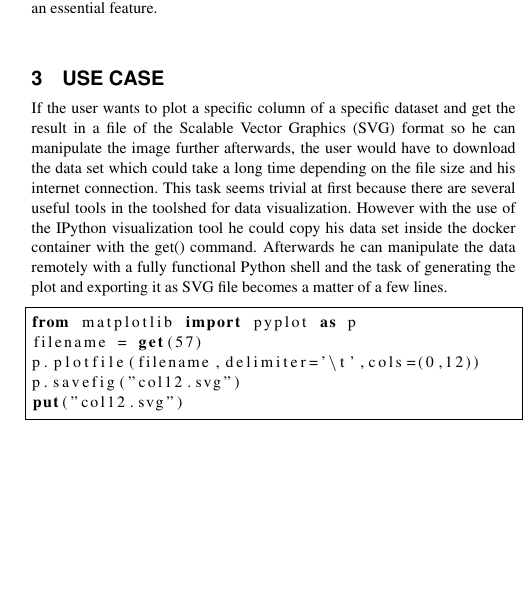
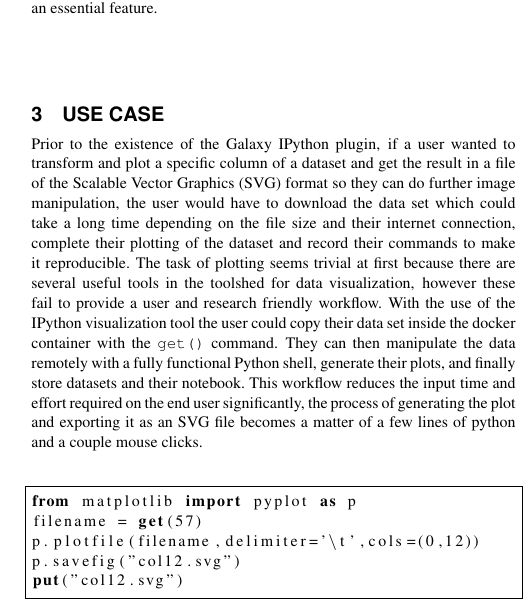
Before and after one commit to bgruening/ipython-galaxy-publication, a LaTeX paper (latex/document.tex): part of one column of page 2 of 3, cut so that both start at the same text, the shorter picture padded with empty space. Compiled offline with pdfLaTeX.

Commit message:
Rewrote entire paragraph

```diff
--- a/latex/document.tex
+++ b/latex/document.tex
@@ -53,7 +53,7 @@ Upon starting the IPython visualization a check is performed on the data set fro
 
 \section{Use Case}
 
-If the user wants to plot a specific column of a specific dataset and get the result in a file of the Scalable Vector Graphics (SVG) format so he can manipulate the image further afterwards, the user would have to download the data set which could take a long time depending on the file size and his internet connection. This task seems trivial at first because there are several useful tools in the toolshed for data visualization. However with the use of the IPython visualization tool he could copy his data set inside the docker container with the get() command. Afterwards he can manipulate the data remotely with a fully functional Python shell and the task of generating the plot and exporting it as SVG file becomes a matter of a few lines.
+Prior to the existence of the Galaxy IPython plugin, if a user wanted to transform and plot a specific column of a dataset and get the result in a file of the Scalable Vector Graphics (SVG) format so they can do further image manipulation, the user would have to download the data set which could take a long time depending on the file size and their internet connection, complete their plotting of the dataset and record their commands to make it reproducible. The task of plotting seems trivial at first because there are several useful tools in the toolshed for data visualization, however these fail to provide a user and research friendly workflow. With the use of the IPython visualization tool the user could copy their data set inside the docker container with the \texttt{get()} command. They can then manipulate the data remotely with a fully functional Python shell, generate their plots, and finally store datasets and their notebook. This workflow reduces the input time and effort required on the end user significantly, the process of generating the plot and exporting it as an SVG file becomes a matter of a few lines of python and a couple mouse clicks.
 
 \lstset{language=python,
 morekeywords={put, get}
```
